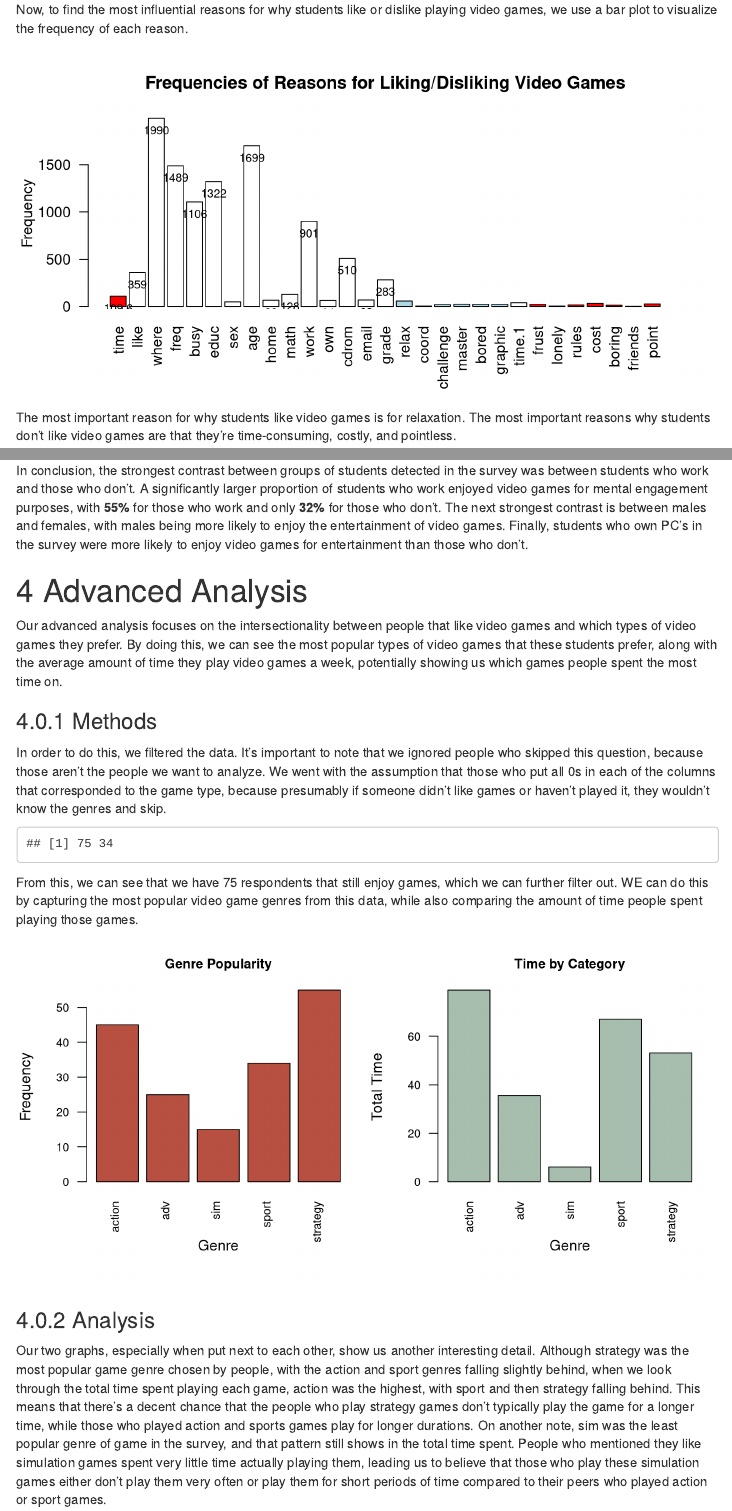
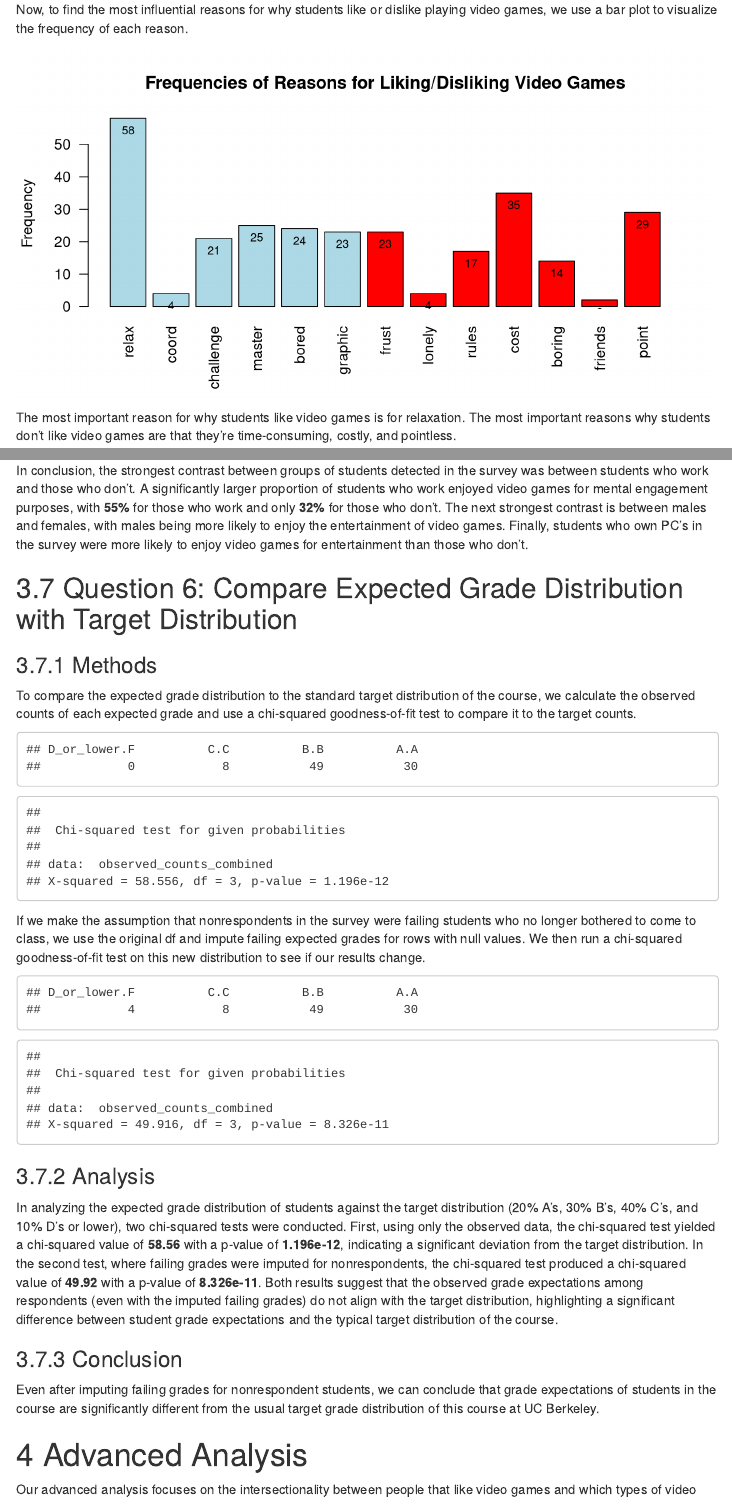
Before and after one commit to kev374k/dsc190, an R Markdown document (HW #2/data_analysis.rmd): the page in a window 1100 px wide, from 6370 px down, and a second part further down, joined at a grey line. Rendered offline with R 4.5, knitr and Pandoc, with nearby package versions; code that draws random numbers runs with fixed seeds of ours; menus at the side of the page are left out.

Commit message:
finished report rmd

````diff
--- a/HW #2/data_analysis.rmd
+++ b/HW #2/data_analysis.rmd
@@ -320,7 +320,7 @@ Additionally, we calculate the proportion of students surveyed that at least som
 Now, to find the most influential reasons for why students like or dislike playing video games, we use a bar plot to visualize the frequency of each reason.
 
 ```{r, fig.width = 8, fig.height = 4, echo = FALSE}
-reason_frequencies <- colSums(cleaned_df[, !names(cleaned_df) %in% c("action","adv","sim","sport","strategy")])
+reason_frequencies <- colSums(cleaned_df[, !names(cleaned_df) %in% c("action","adv","sim","sport","strategy","time","like","where","freq","busy","educ","sex","math","age","home","work","own","cdrom","email","grade", "time.1")])
 
 bar_colors <- c("relax" = "lightblue",
                 "coord" = "lightblue",
@@ -379,7 +379,6 @@ clean_p2[clean_p2 == 99] <- NA
 clean_p2$work <- clean_p2$work > 0
 clean_p2 <- na.omit(clean_p2)
 
-library(ggplot2)
 
 # Create cross-tabs
 sex_cross_tab <- table(clean_p2$Entertainment, clean_p2$sex)
@@ -456,6 +455,63 @@ Looking at our notable cross-tabulations reveals that, of those that responded t
 ### Conclusion
 
 In conclusion, the strongest contrast between groups of students detected in the survey was between students who work and those who don't. A significantly larger proportion of students who work enjoyed video games for mental engagement purposes, with **55%** for those who work and only **32%** for those who don't. The next strongest contrast is between males and females, with males being more likely to enjoy the entertainment of video games. Finally, students who own PC's in the survey were more likely to enjoy video games for entertainment than those who don't.
+
+## Question 6: Compare Expected Grade Distribution with Target Distribution
+
+### Methods
+
+To compare the expected grade distribution to the standard target distribution of the course, we calculate the observed counts of each expected grade and use a chi-squared goodness-of-fit test to compare it to the target counts.
+
+```{r, echo = FALSE}
+grade_factors <- factor(cleaned_df$grade, levels=0:4)
+observed_counts <- table(grade_factors)
+names(observed_counts) <- c("F", "D", "C", "B", "A")
+observed_counts_combined <- c(
+  D_or_lower = observed_counts["F"] + observed_counts["D"],
+  C = observed_counts["C"],
+  B = observed_counts["B"],
+  A = observed_counts["A"]
+)
+print(observed_counts_combined)
+
+expected_proportions <- c(0.1, 0.4, 0.3, 0.2)
+
+chisq_test <- chisq.test(x = observed_counts_combined, p = expected_proportions)
+
+chisq_test
+```
+
+If we make the assumption that nonrespondents in the survey were failing students who no longer bothered to come to class, we use the original df and impute failing expected grades for rows with null values. We then run a chi-squared goodness-of-fit test on this new distribution to see if our results change.
+
+```{r, echo = FALSE}
+combined_table$grade <- ifelse(is.na(combined_table$relax), 0, combined_table$grade)
+
+grade_factors <- factor(combined_table$grade, levels = 0:4)
+observed_counts <- table(grade_factors)
+names(observed_counts) <- c("F", "D", "C", "B", "A")
+
+observed_counts_combined <- c(
+  D_or_lower = observed_counts["F"] + observed_counts["D"],
+  C = observed_counts["C"],
+  B = observed_counts["B"],
+  A = observed_counts["A"]
+)
+
+print(observed_counts_combined)
+
+expected_proportions <- c(0.1, 0.4, 0.3, 0.2)
+
+chisq_test <- chisq.test(x = observed_counts_combined, p = expected_proportions)
+chisq_test
+```
+
+### Analysis
+
+In analyzing the expected grade distribution of students against the target distribution (20% A’s, 30% B’s, 40% C’s, and 10% D’s or lower), two chi-squared tests were conducted. First, using only the observed data, the chi-squared test yielded a chi-squared value of **58.56** with a p-value of **1.196e-12**, indicating a significant deviation from the target distribution. In the second test, where failing grades were imputed for nonrespondents, the chi-squared test produced a chi-squared value of **49.92** with a p-value of **8.326e-11**. Both results suggest that the observed grade expectations among respondents (even with the imputed failing grades) do not align with the target distribution, highlighting a significant difference between student grade expectations and the typical target distribution of the course.
+
+### Conclusion
+
+Even after imputing failing grades for nonrespondent students, we can conclude that grade expectations of students in the course are significantly different from the usual target grade distribution of this course at UC Berkeley.
 
 # Advanced Analysis
 
````
